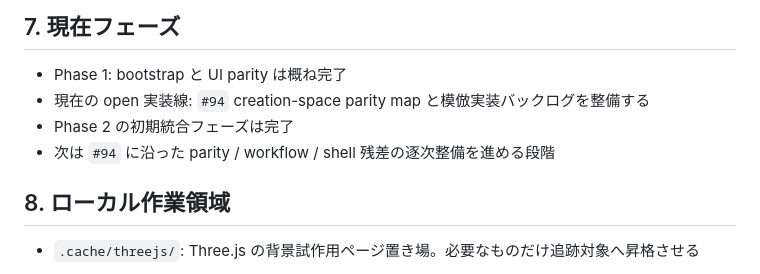
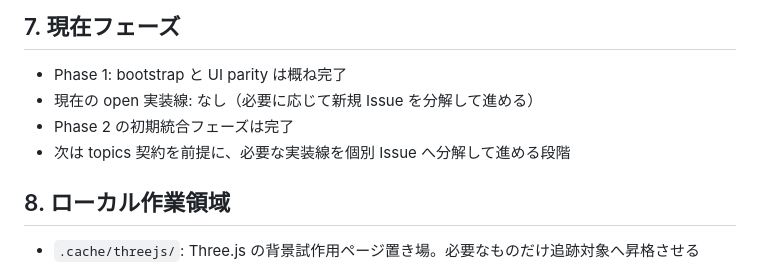
Before and after one commit to uminomae/awareness-space, a Markdown page: docs/README.md, the part around the change. Rendered like a GitHub page.

Commit message:
docs: refresh state after closing parity issues
Co-Authored-By: Codex <noreply@openai.com>

```diff
--- a/docs/README.md
+++ b/docs/README.md
@@ -102,9 +102,9 @@ docs/ に置かないもの:
 ## 7. 現在フェーズ
 
 - Phase 1: bootstrap と UI parity は概ね完了
-- 現在の open 実装線: `#94` creation-space parity map と模倣実装バックログを整備する
+- 現在の open 実装線: なし（必要に応じて新規 Issue を分解して進める）
 - Phase 2 の初期統合フェーズは完了
-- 次は `#94` に沿った parity / workflow / shell 残差の逐次整備を進める段階
+- 次は topics 契約を前提に、必要な実装線を個別 Issue へ分解して進める段階
 
 ## 8. ローカル作業領域
 
```
Also changed, not shown: evidence/PROJECT.md (+3 -3 lines).
